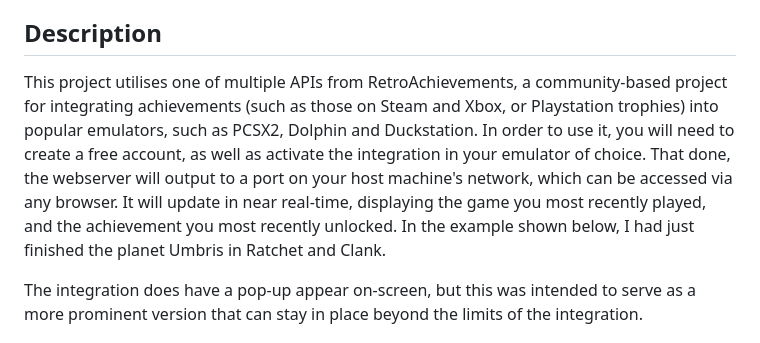
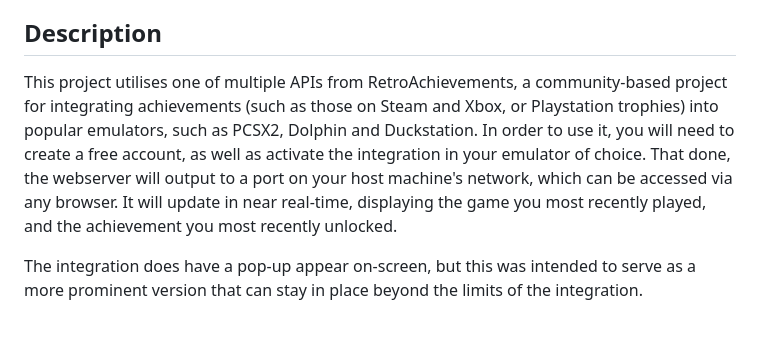
Before and after one commit to KnightBlue14/RA---Flask_recent, a Markdown page: README.md, the part around the change. Rendered like a GitHub page.

```diff
--- a/README.md
+++ b/README.md
@@ -2,7 +2,7 @@
 This is a browser utility tool for RetroAchievements, showing recent unlocks in a number of classic games on popular console emulators
 
 ## Description
-This project utilises one of multiple APIs from RetroAchievements, a community-based project for integrating achievements (such as those on Steam and Xbox, or Playstation trophies) into popular emulators, such as PCSX2, Dolphin and Duckstation. In order to use it, you will need to create a free account, as well as activate the integration in your emulator of choice. That done, the webserver will output to a port on your host machine's network, which can be accessed via any browser. It will update in near real-time, displaying the game you most recently played, and the achievement you most recently unlocked. In the example shown below, I had just finished the planet Umbris in Ratchet and Clank.
+This project utilises one of multiple APIs from RetroAchievements, a community-based project for integrating achievements (such as those on Steam and Xbox, or Playstation trophies) into popular emulators, such as PCSX2, Dolphin and Duckstation. In order to use it, you will need to create a free account, as well as activate the integration in your emulator of choice. That done, the webserver will output to a port on your host machine's network, which can be accessed via any browser. It will update in near real-time, displaying the game you most recently played, and the achievement you most recently unlocked.
 
 The integration does have a pop-up appear on-screen, but this was intended to serve as a more prominent version that can stay in place beyond the limits of the integration.
 
```
